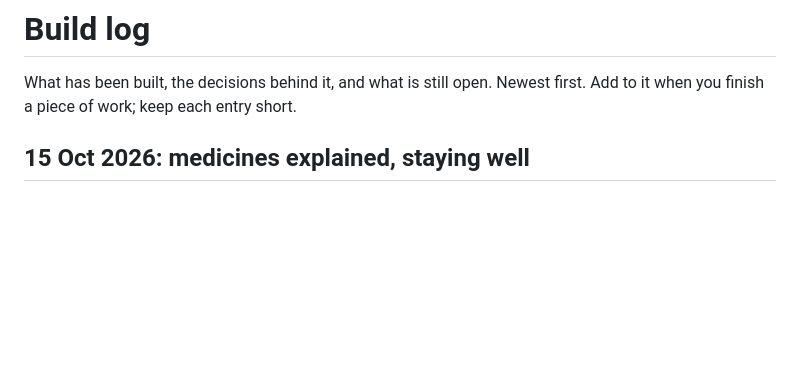
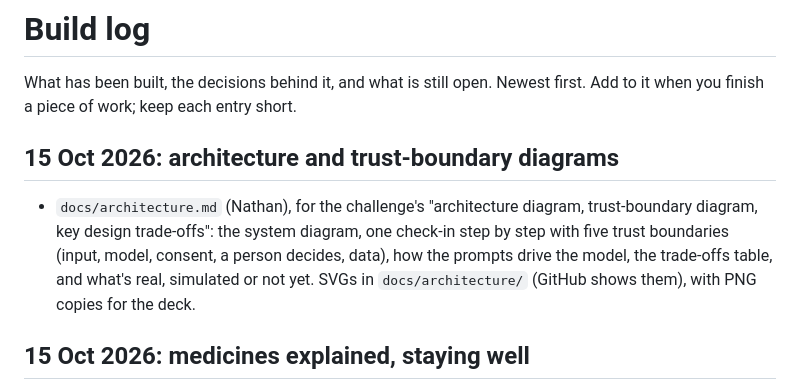
Before and after one commit to DrunkWiz/careloop-sg, a Markdown page: docs/build-log.md, the part around the change. GitHub-like rendering; blank space fills up the shorter version.

```diff
--- a/docs/build-log.md
+++ b/docs/build-log.md
@@ -1,6 +1,10 @@
 # Build log
 
 What has been built, the decisions behind it, and what is still open. Newest first. Add to it when you finish a piece of work; keep each entry short.
+
+## 15 Oct 2026: architecture and trust-boundary diagrams
+
+- `docs/architecture.md` (Nathan), for the challenge's "architecture diagram, trust-boundary diagram, key design trade-offs": the system diagram, one check-in step by step with five trust boundaries (input, model, consent, a person decides, data), how the prompts drive the model, the trade-offs table, and what's real, simulated or not yet. SVGs in `docs/architecture/` (GitHub shows them), with PNG copies for the deck.
 
 ## 15 Oct 2026: medicines explained, staying well
 
```
Also changed, not shown: CLAUDE.md (+1 -1 lines), README.md (+2 -0 lines), docs/architecture.md (added, +84 -0 lines), docs/architecture/architecture.png (added), docs/architecture/trust-boundaries.png (added), 2 other files.
